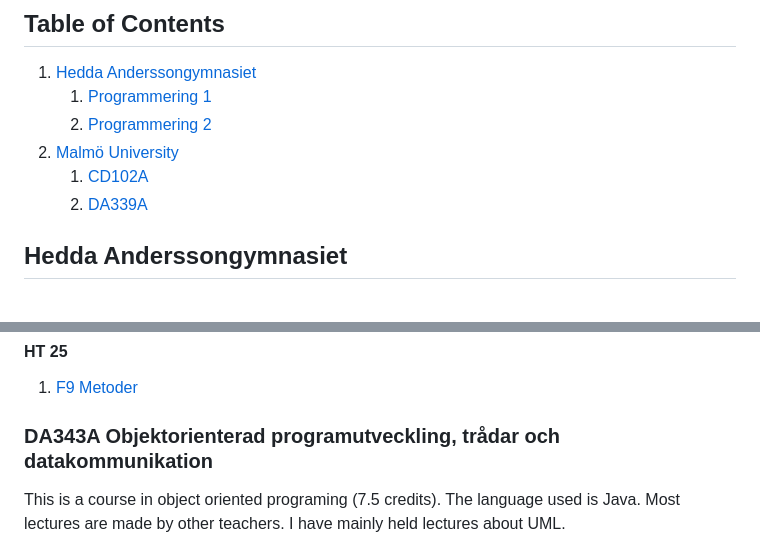
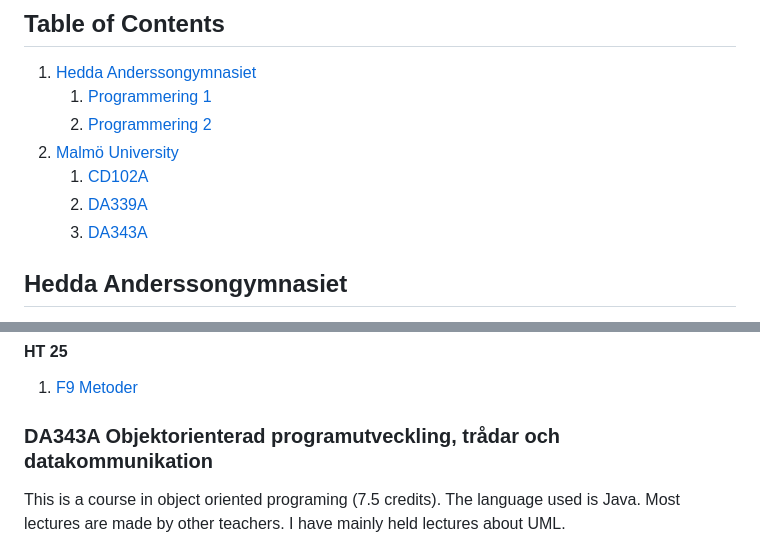
Before and after one commit to calleketola/Lectures, a Markdown page: README.md, 2 parts joined by grey strips. Rendered like a GitHub page.

Commit message:
Updated table of contents

```diff
--- a/README.md
+++ b/README.md
@@ -10,6 +10,7 @@ This is a collection of the lectures I have had over the years
 2. [Malmö University](#mau)
     1. [CD102A](#cd102a)
     2. [DA339A](#da339a)
+    3. [DA343A](#da343a)
 
 ## Hedda Anderssongymnasiet <a name="hedda-andersson"></a>
 
@@ -125,7 +126,7 @@ This is a course in object oriented programming (15 credits). The language used
 
 1. [F9 Metoder](./MaU/DA339A/2025HT/F9-Metoder/DA339A_F9_HT25_Metoder.pdf)
 
-### DA343A Objektorienterad programutveckling, trådar och datakommunikation
+### DA343A Objektorienterad programutveckling, trådar och datakommunikation <a name="da343a"></a>
 
 This is a course in object oriented programing (7.5 credits). The language used is Java. Most lectures are made by other teachers. I have mainly held lectures about UML.
 
```
